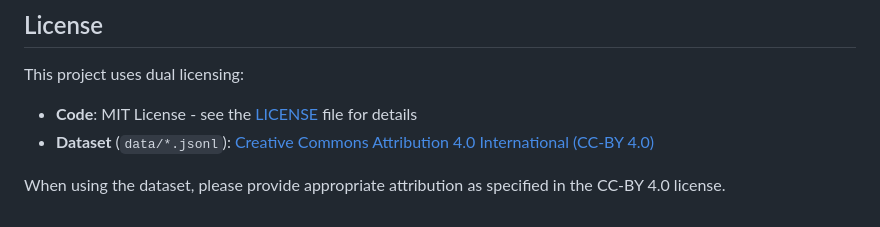
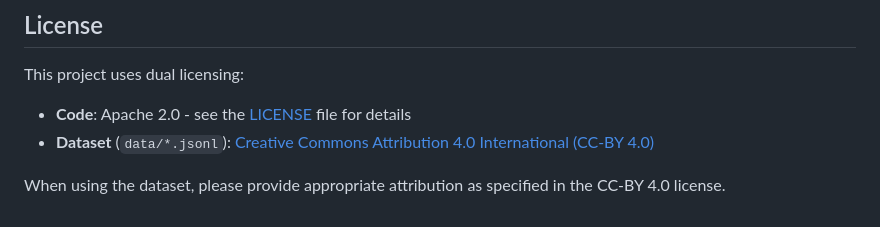
Before and after one commit to UKPLab/scicoqa, a Markdown page: README.md, the part around the change. Rendered like a GitHub page.

Commit message:
Change project code license to Apache 2.0

```diff
--- a/README.md
+++ b/README.md
@@ -410,7 +410,7 @@ These can be used to compute metrics without re-running inference.
 
 This project uses dual licensing:
 
-- **Code**: MIT License - see the [LICENSE](LICENSE) file for details
+- **Code**: Apache 2.0 - see the [LICENSE](LICENSE) file for details
 - **Dataset** (`data/*.jsonl`): [Creative Commons Attribution 4.0 International (CC-BY 4.0)](https://creativecommons.org/licenses/by/4.0/)
 
 When using the dataset, please provide appropriate attribution as specified in the CC-BY 4.0 license.
```
